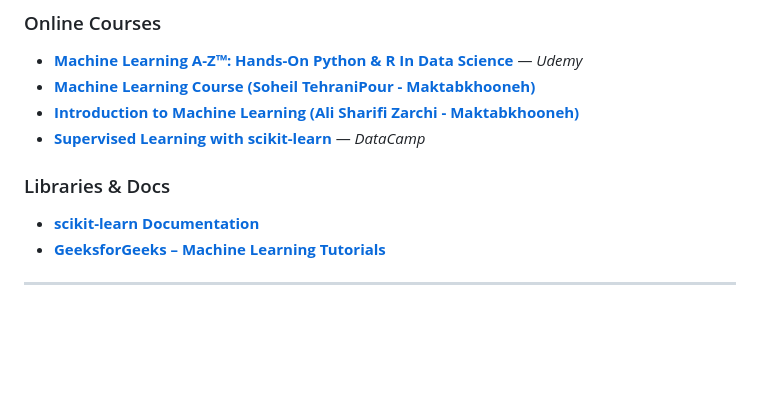
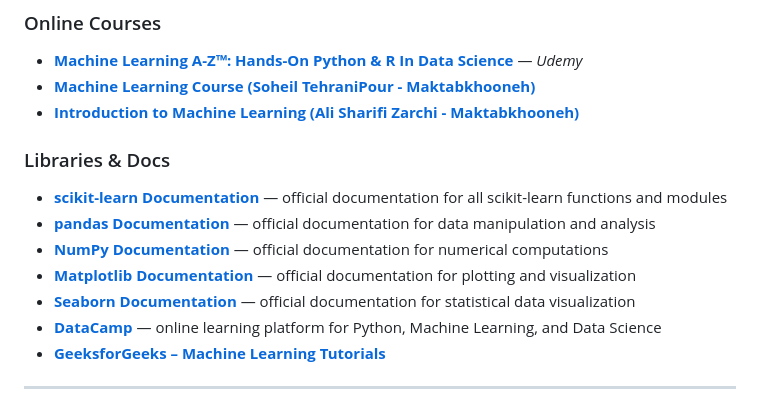
Before and after one commit to MohsenSafari83/machine-learning-projects, a Markdown page: README.md, the part around the change. Rendered like a GitHub page; blank space fills up the shorter version.

```diff
--- a/README.md
+++ b/README.md
@@ -340,10 +340,15 @@ machine-learning-projects
 - **[Machine Learning A-Z™: Hands-On Python & R In Data Science](https://www.udemy.com/course/machinelearning/)** — *Udemy*
 - **[Machine Learning Course (Soheil TehraniPour - Maktabkhooneh)](https://maktabkhooneh.org/course/%D8%A2%D9%85%D9%88%D8%B2%D8%B4-%DB%8C%D8%A7%D8%AF%DA%AF%DB%8C%D8%B1%DB%8C-%D9%85%D8%A7%D8%B4%DB%8C%D9%86-mk1235/)**
 - **[Introduction to Machine Learning (Ali Sharifi Zarchi - Maktabkhooneh)](https://maktabkhooneh.org/course/%D8%A2%D9%85%D9%88%D8%B2%D8%B4-%D8%B1%D8%A7%DB%8C%DA%AF%D8%A7%D9%86-%D9%85%D9%82%D8%AF%D9%85%D9%87-%DB%8C%D8%A7%D8%AF%DA%AF%DB%8C%D8%B1%DB%8C-%D9%85%D8%A7%D8%B4%DB%8C%D9%86-mk1815/)**
-- **[Supervised Learning with scikit-learn](https://www.datacamp.com/courses/supervised-learning-with-scikit-learn)** — *DataCamp*
 
 ### Libraries & Docs
-- **[scikit-learn Documentation](https://scikit-learn.org/)**
+
+- **[scikit-learn Documentation](https://scikit-learn.org/)** — official documentation for all scikit-learn functions and modules
+- **[pandas Documentation](https://pandas.pydata.org/docs/)** — official documentation for data manipulation and analysis
+- **[NumPy Documentation](https://numpy.org/doc/)** — official documentation for numerical computations
+- **[Matplotlib Documentation](https://matplotlib.org/stable/contents.html)** — official documentation for plotting and visualization
+- **[Seaborn Documentation](https://seaborn.pydata.org/)** — official documentation for statistical data visualization
+- **[DataCamp](https://www.datacamp.com/)** — online learning platform for Python, Machine Learning, and Data Science
 - **[GeeksforGeeks – Machine Learning Tutorials](https://www.geeksforgeeks.org/machine-learning/)**
 
 ---
```
